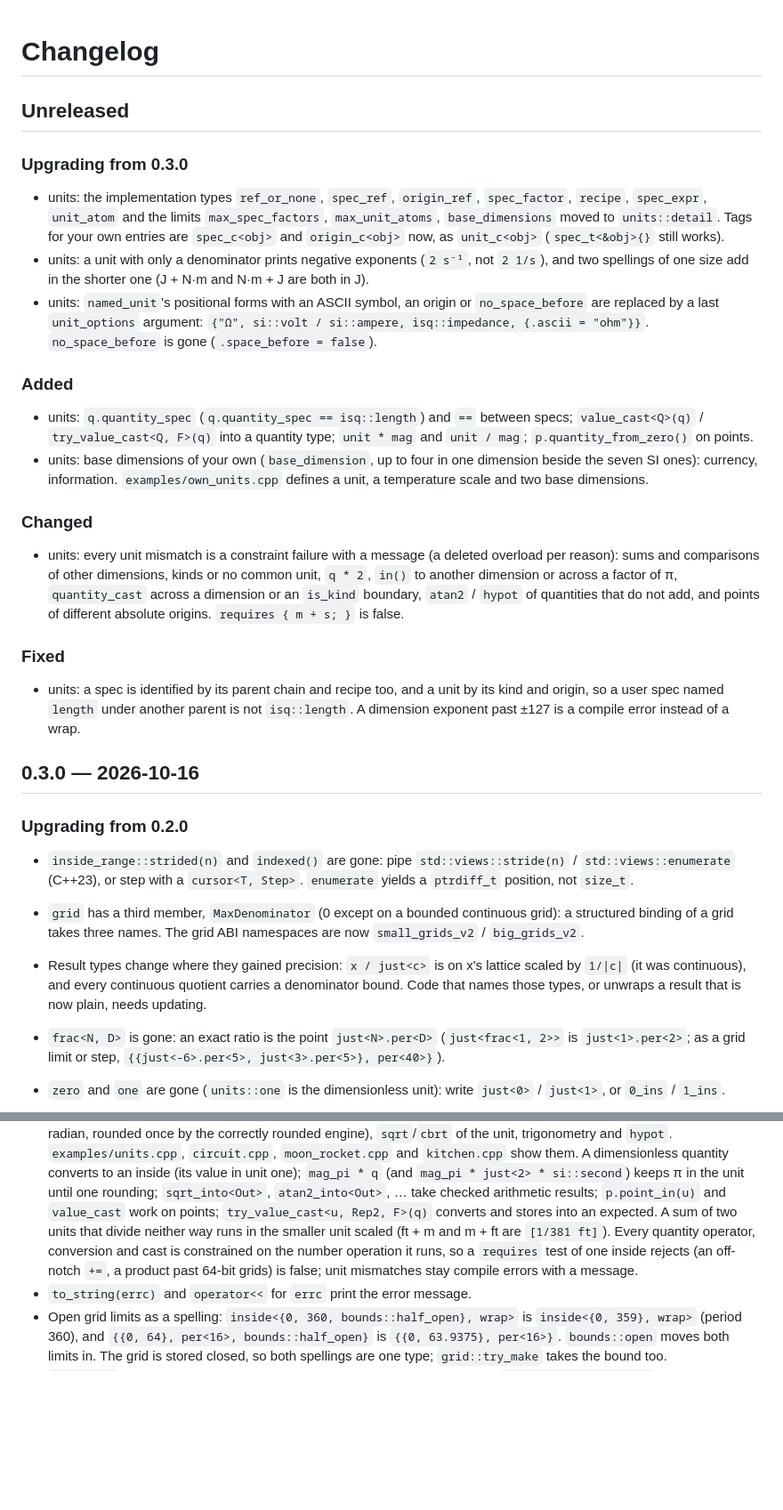
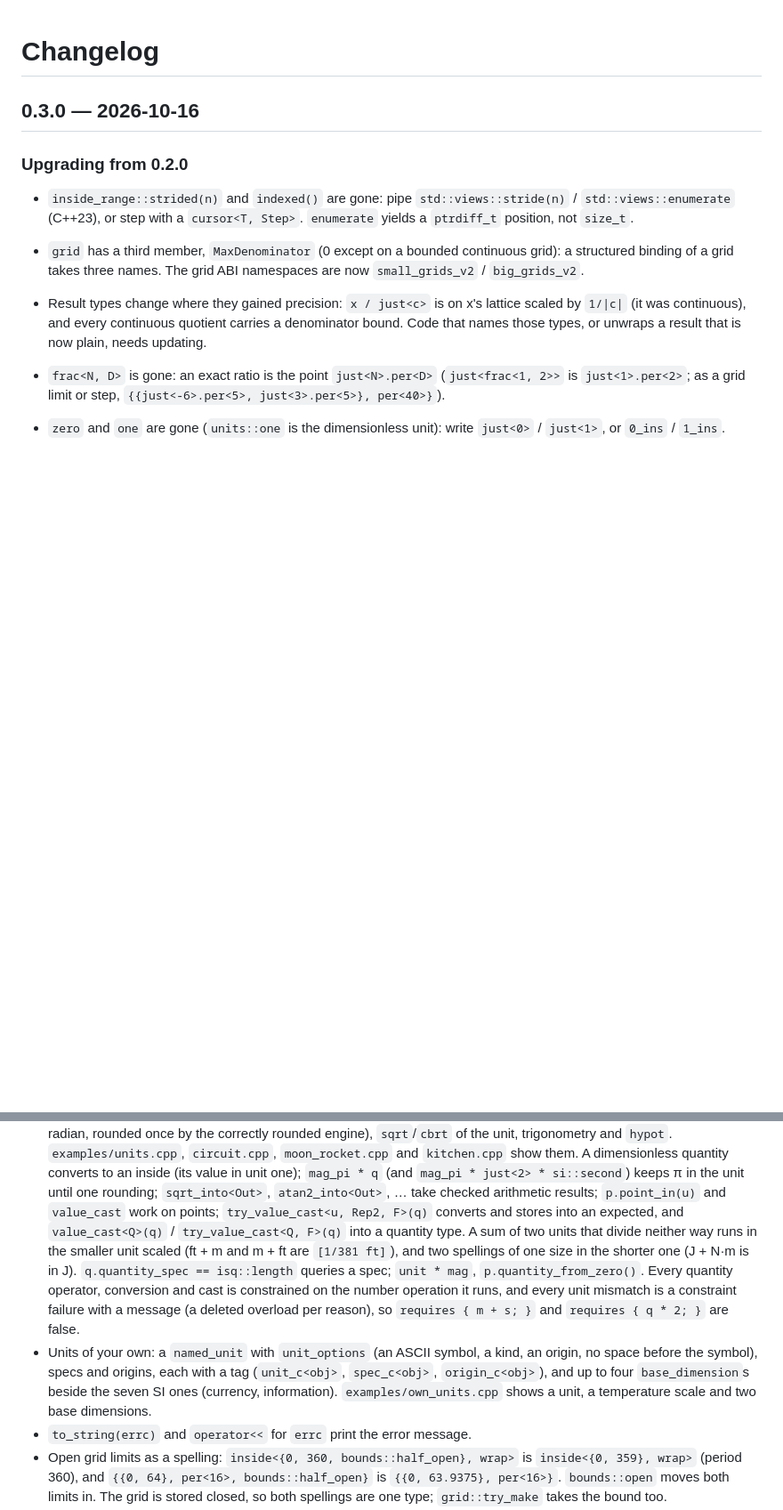
Before and after one commit to PeterNeiss/inside, a Markdown page: CHANGELOG.md, 2 parts joined by grey strips. Shown at 89% size. GitHub-like rendering; blank space fills up the shorter version.

Commit message:
CHANGELOG: the units review is part of 0.3.0
Units are new in 0.3.0, so the review's changes join the 0.3.0 units entry
instead of an Unreleased section with upgrade notes.

Co-Authored-By: Claude Opus 5.5 <noreply@anthropic.com>

```diff
--- a/CHANGELOG.md
+++ b/CHANGELOG.md
@@ -3,50 +3,6 @@
 <!--
 SPDX-License-Identifier: Apache-2.0 WITH LLVM-exception
 -->
-
-## Unreleased
-
-### Upgrading from 0.3.0
-
-- units: the implementation types `ref_or_none`, `spec_ref`, `origin_ref`,
-  `spec_factor`, `recipe`, `spec_expr`, `unit_atom` and the limits
-  `max_spec_factors`, `max_unit_atoms`, `base_dimensions` moved to
-  `units::detail`. Tags for your own entries are `spec_c<obj>` and
-  `origin_c<obj>` now, as `unit_c<obj>` (`spec_t<&obj>{}` still works).
-- units: a unit with only a denominator prints negative exponents (`2 s⁻¹`,
-  not `2 1/s`), and two spellings of one size add in the shorter one
-  (J + N·m and N·m + J are both in J).
-- units: `named_unit`'s positional forms with an ASCII symbol, an origin
-  or `no_space_before` are replaced by a last `unit_options` argument:
-  `{"Ω", si::volt / si::ampere, isq::impedance, {.ascii = "ohm"}}`.
-  `no_space_before` is gone (`.space_before = false`).
-
-### Added
-
-- units: `q.quantity_spec` (`q.quantity_spec == isq::length`) and `==`
-  between specs; `value_cast<Q>(q)` / `try_value_cast<Q, F>(q)` into a
-  quantity type; `unit * mag` and `unit / mag`;
-  `p.quantity_from_zero()` on points.
-- units: base dimensions of your own (`base_dimension`, up to four in one
-  dimension beside the seven SI ones): currency, information.
-  `examples/own_units.cpp` defines a unit, a temperature scale and two base
-  dimensions.
-
-### Changed
-
-- units: every unit mismatch is a constraint failure with a message (a
-  deleted overload per reason): sums and comparisons of other dimensions,
-  kinds or no common unit, `q * 2`, `in()` to another dimension or across
-  a factor of π, `quantity_cast` across a dimension or an `is_kind`
-  boundary, `atan2` / `hypot` of quantities that do not add, and points
-  of different absolute origins. `requires { m + s; }` is false.
-
-### Fixed
-
-- units: a spec is identified by its parent chain and recipe too, and a
-  unit by its kind and origin, so a user spec named `length` under another
-  parent is not `isq::length`. A dimension exponent past ±127 is a compile
-  error instead of a wrap.
 
 ## 0.3.0 — 2026-10-16
 
@@ -106,12 +62,21 @@ SPDX-License-Identifier: Apache-2.0 WITH LLVM-exception
   in the unit until one rounding; `sqrt_into<Out>`, `atan2_into<Out>`, …
   take checked arithmetic results; `p.point_in(u)` and `value_cast` work on
   points; `try_value_cast<u, Rep2, F>(q)` converts and stores into an
-  expected. A sum of two units that
-  divide neither way runs in the smaller unit scaled (ft + m and m + ft are
-  `[1/381 ft]`). Every quantity operator, conversion and cast is constrained
-  on the number operation it runs, so a `requires` test of one inside
-  rejects (an off-notch `+=`, a product past 64-bit grids) is false; unit
-  mismatches stay compile errors with a message.
+  expected, and `value_cast<Q>(q)` / `try_value_cast<Q, F>(q)` into a
+  quantity type. A sum of two units that divide neither way runs in the
+  smaller unit scaled (ft + m and m + ft are `[1/381 ft]`), and two
+  spellings of one size in the shorter one (J + N·m is in J).
+  `q.quantity_spec == isq::length` queries a spec; `unit * mag`,
+  `p.quantity_from_zero()`. Every quantity operator, conversion and cast is
+  constrained on the number operation it runs, and every unit mismatch is a
+  constraint failure with a message (a deleted overload per reason), so
+  `requires { m + s; }` and `requires { q * 2; }` are false.
+- Units of your own: a `named_unit` with `unit_options` (an ASCII symbol, a
+  kind, an origin, no space before the symbol), specs and origins, each
+  with a tag (`unit_c<obj>`, `spec_c<obj>`, `origin_c<obj>`), and up to
+  four `base_dimension`s beside the seven SI ones (currency, information).
+  `examples/own_units.cpp` shows a unit, a temperature scale and two base
+  dimensions.
 - `to_string(errc)` and `operator<<` for `errc` print the error message.
 - Open grid limits as a spelling: `inside<{0, 360, bounds::half_open}, wrap>`
   is `inside<{0, 359}, wrap>` (period 360), and `{{0, 64}, per<16>,
```
